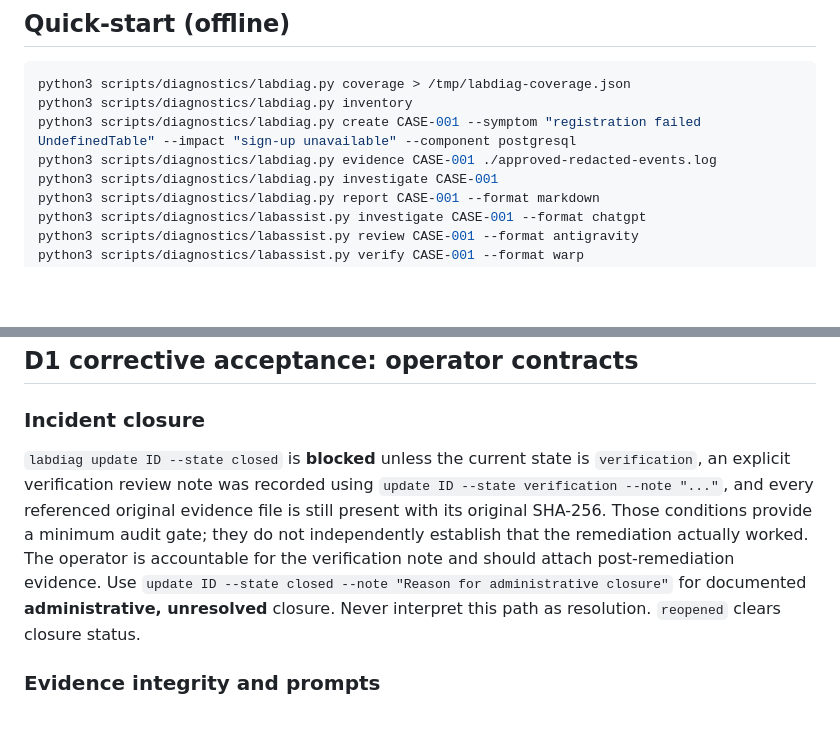
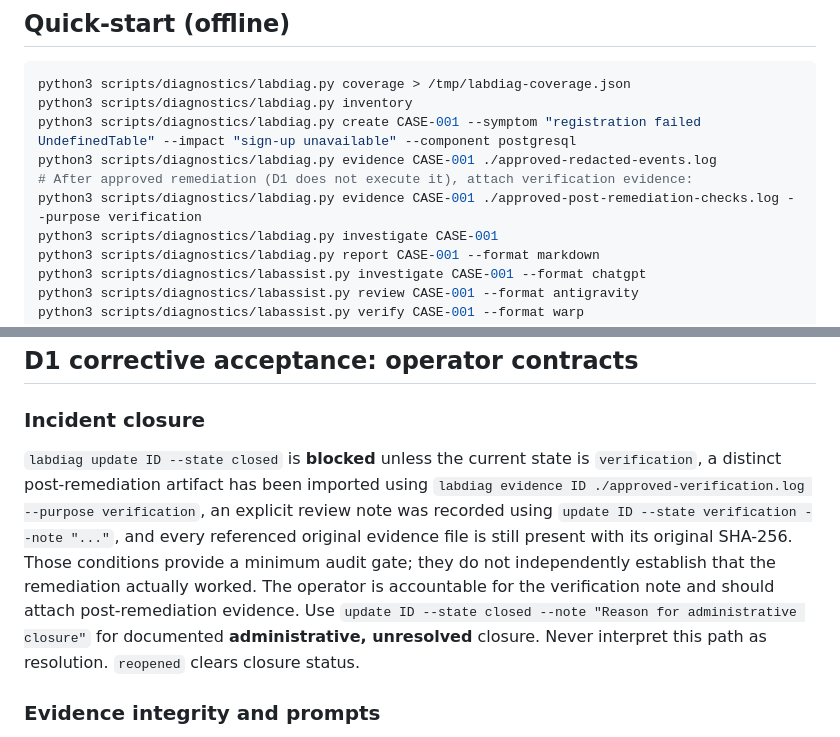
Before and after one commit to jrikobd-azaws/aws-eks-platform-reliability-lab, a Markdown page: docs/diagnostics/README.md, 2 parts joined by grey strips. Rendered like a GitHub page; blank space fills up the shorter version.

Commit message:
docs(d1): require independently checksum-verified post-remediation artifact for resolved closure

```diff
--- a/docs/diagnostics/README.md
+++ b/docs/diagnostics/README.md
@@ -9,6 +9,8 @@ python3 scripts/diagnostics/labdiag.py coverage > /tmp/labdiag-coverage.json
 python3 scripts/diagnostics/labdiag.py inventory
 python3 scripts/diagnostics/labdiag.py create CASE-001 --symptom "registration failed UndefinedTable" --impact "sign-up unavailable" --component postgresql
 python3 scripts/diagnostics/labdiag.py evidence CASE-001 ./approved-redacted-events.log
+# After approved remediation (D1 does not execute it), attach verification evidence:
+python3 scripts/diagnostics/labdiag.py evidence CASE-001 ./approved-post-remediation-checks.log --purpose verification
 python3 scripts/diagnostics/labdiag.py investigate CASE-001
 python3 scripts/diagnostics/labdiag.py report CASE-001 --format markdown
 python3 scripts/diagnostics/labassist.py investigate CASE-001 --format chatgpt
@@ -50,7 +52,7 @@ A `D1_IMPLEMENTATION_REVIEW_READY` status means the offline toolkit is demonstra
 
 ### Incident closure
 
-`labdiag update ID --state closed` is **blocked** unless the current state is `verification`, an explicit verification review note was recorded using `update ID --state verification --note "..."`, and every referenced original evidence file is still present with its original SHA-256. Those conditions provide a minimum audit gate; they do not independently establish that the remediation actually worked. The operator is accountable for the verification note and should attach post-remediation evidence. Use `update ID --state closed --note "Reason for administrative closure"` for documented **administrative, unresolved** closure. Never interpret this path as resolution. `reopened` clears closure status.
+`labdiag update ID --state closed` is **blocked** unless the current state is `verification`, a distinct post-remediation artifact has been imported using `labdiag evidence ID ./approved-verification.log --purpose verification`, an explicit review note was recorded using `update ID --state verification --note "..."`, and every referenced original evidence file is still present with its original SHA-256. Those conditions provide a minimum audit gate; they do not independently establish that the remediation actually worked. The operator is accountable for the verification note and should attach post-remediation evidence. Use `update ID --state closed --note "Reason for administrative closure"` for documented **administrative, unresolved** closure. Never interpret this path as resolution. `reopened` clears closure status.
 
 ### Evidence integrity and prompts
 
```
